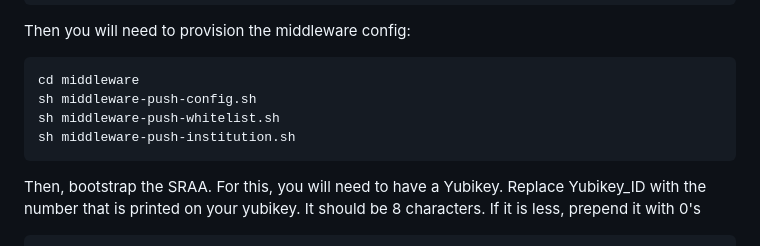
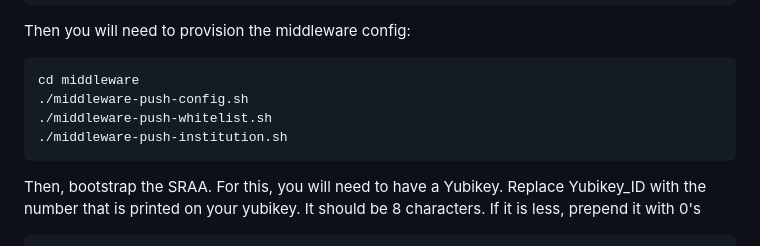
Before and after one commit to OpenConext/OpenConext-devconf, a Markdown page: stepup/README.md, the part around the change. GitHub-like rendering.

Commit message:
Update README.md
Replace `sh` with `./` when running the middleware migrations

````diff
--- a/stepup/README.md
+++ b/stepup/README.md
@@ -47,9 +47,9 @@ docker compose exec webauthn /var/www/html/bin/console  doctrine:migrations:migr
 Then you will need to provision the middleware config:
 ```
 cd middleware
-sh middleware-push-config.sh
-sh middleware-push-whitelist.sh
-sh middleware-push-institution.sh
+./middleware-push-config.sh
+./middleware-push-whitelist.sh
+./middleware-push-institution.sh
 ```
 Then, bootstrap the SRAA. For this, you will need to have a Yubikey. Replace Yubikey_ID with the number that is printed on your yubikey. It should be 8 characters. If it is less, prepend it with 0's
 ```
````
